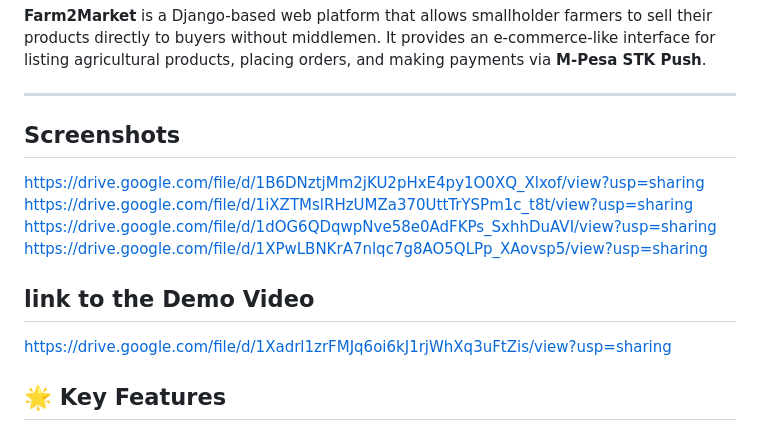
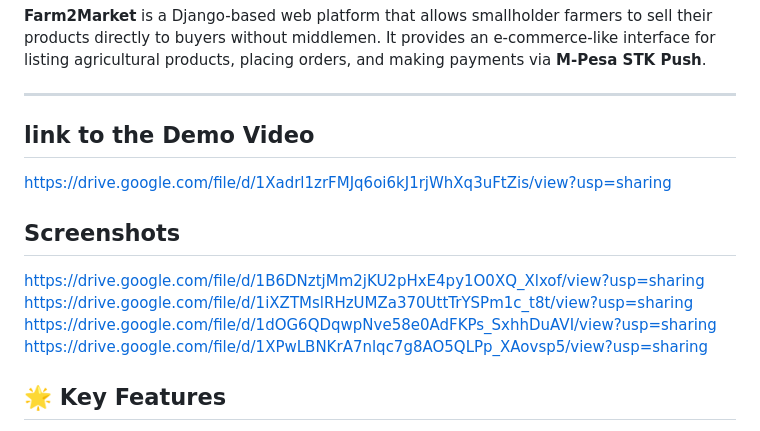
Before and after one commit to mkatiwa/farmonemarket, a Markdown page: README.md, the part around the change. Drawn GitHub-style.

```diff
--- a/README.md
+++ b/README.md
@@ -3,15 +3,14 @@
 **Farm2Market** is a Django-based web platform that allows smallholder farmers to sell their products directly to buyers without middlemen. It provides an e-commerce-like interface for listing agricultural products, placing orders, and making payments via **M-Pesa STK Push**.
 
 ---
+## link to the Demo Video
+https://drive.google.com/file/d/1Xadrl1zrFMJq6oi6kJ1rjWhXq3uFtZis/view?usp=sharing
 
 ## Screenshots
 https://drive.google.com/file/d/1B6DNztjMm2jKU2pHxE4py1O0XQ_Xlxof/view?usp=sharing
 https://drive.google.com/file/d/1iXZTMslRHzUMZa370UttTrYSPm1c_t8t/view?usp=sharing
 https://drive.google.com/file/d/1dOG6QDqwpNve58e0AdFKPs_SxhhDuAVI/view?usp=sharing
 https://drive.google.com/file/d/1XPwLBNKrA7nlqc7g8AO5QLPp_XAovsp5/view?usp=sharing
-
-## link to the Demo Video
-https://drive.google.com/file/d/1Xadrl1zrFMJq6oi6kJ1rjWhXq3uFtZis/view?usp=sharing
 
 ## 🌟 Key Features
 
```
